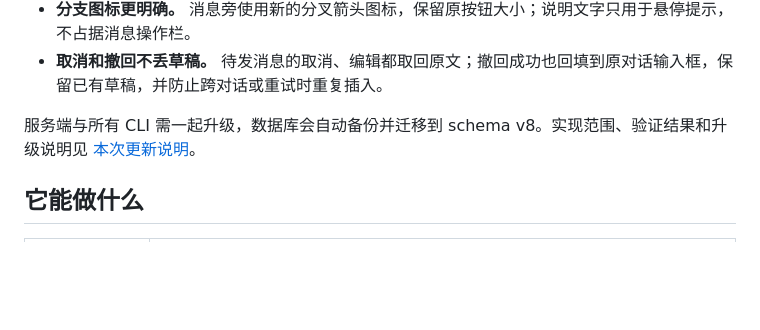
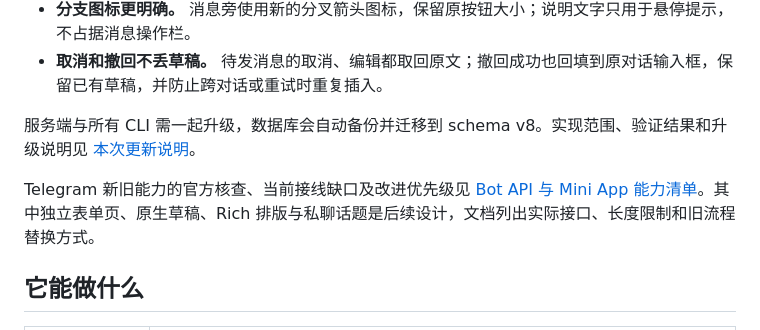
Before and after one commit to HANLINGVABCN/xgent-telegram, a Markdown page: README.md, the part around the change. Rendered like a GitHub page; blank space fills up the shorter version.

Commit message:
梳理 Telegram 新旧能力与独立表单改进路线
核对 Bot API 10.3、Mini Apps 与现有接线，列明富文本、草稿停止、私聊话题、原生按钮和文件能力的用法及限制；独立表单复用现有草稿与提交链路。清单属于后续设计，本次不改运行行为。

```diff
--- a/README.md
+++ b/README.md
@@ -52,6 +52,8 @@
 - **取消和撤回不丢草稿。** 待发消息的取消、编辑都取回原文；撤回成功也回填到原对话输入框，保留已有草稿，并防止跨对话或重试时重复插入。
 
 服务端与所有 CLI 需一起升级，数据库会自动备份并迁移到 schema v8。实现范围、验证结果和升级说明见 [本次更新说明](docs/chat-controls-update.md)。
+
+Telegram 新旧能力的官方核查、当前接线缺口及改进优先级见 [Bot API 与 Mini App 能力清单](docs/telegram-capabilities-review.md)。其中独立表单页、原生草稿、Rich 排版与私聊话题是后续设计，文档列出实际接口、长度限制和旧流程替换方式。
 
 ## 它能做什么
 
```
Also changed, not shown: docs/telegram-capabilities-review.md (added, +281 -0 lines).
